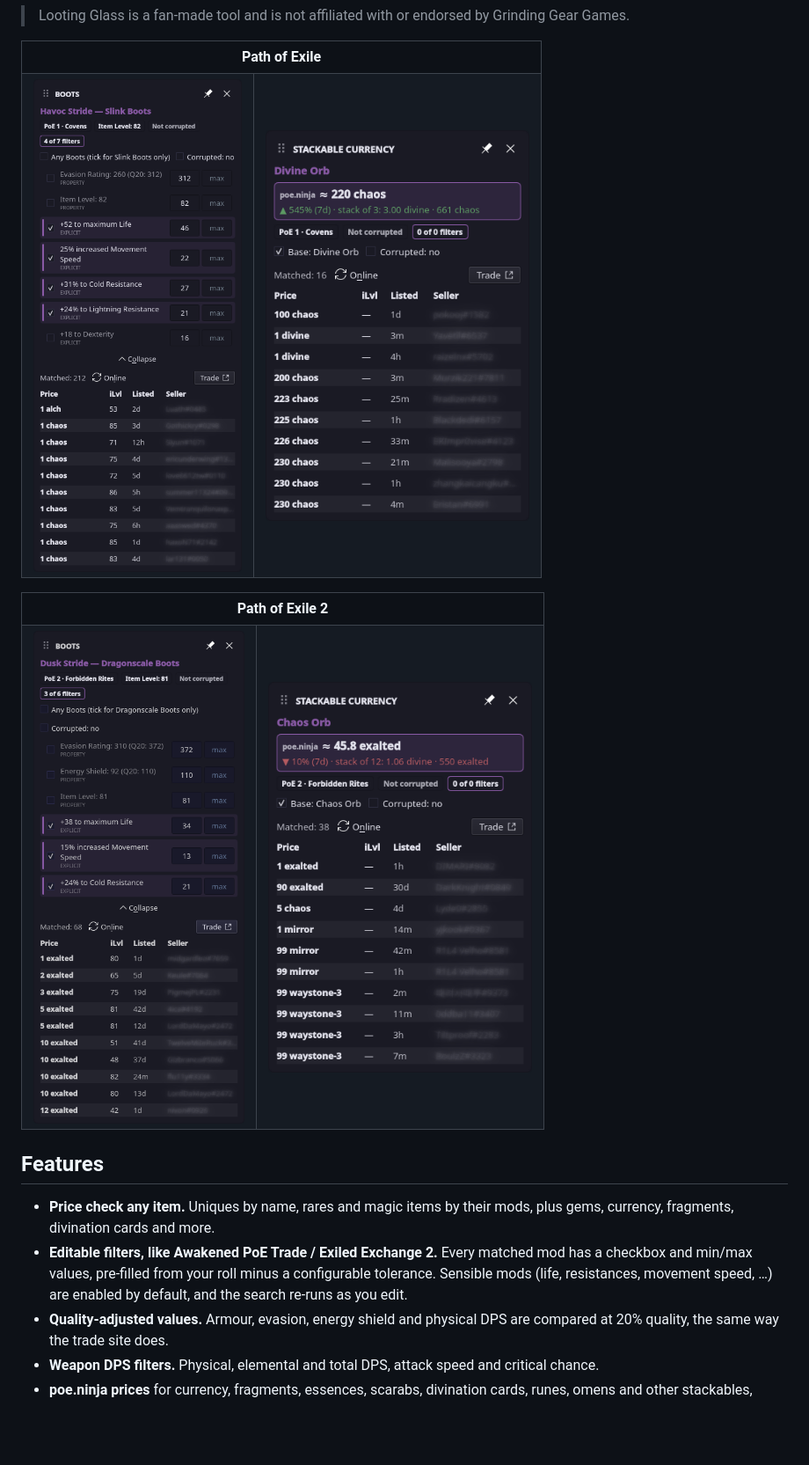
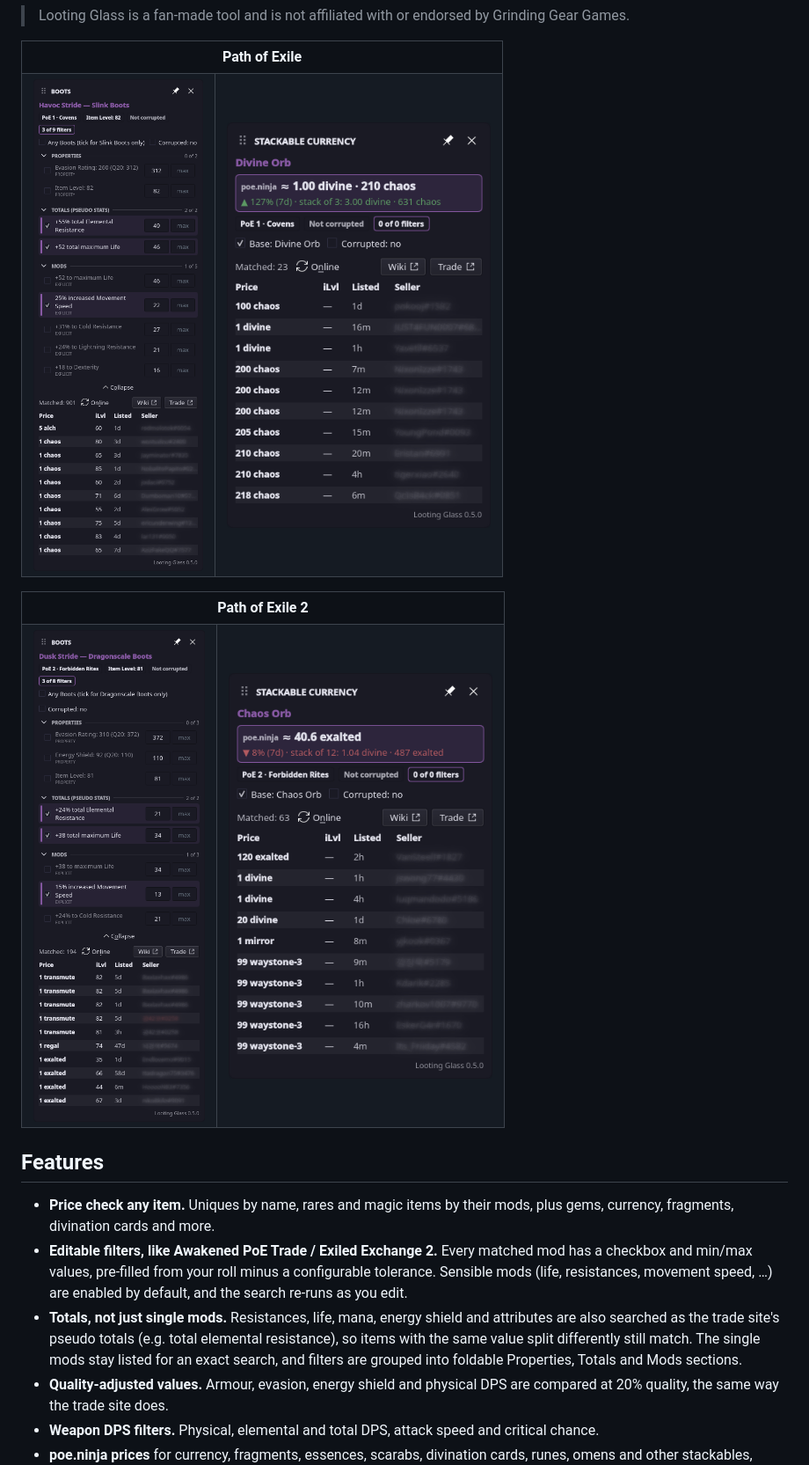
Before and after one commit to looting-glass/desktop, a Markdown page: README.md, the part around one of its changes. Shown at 88% size. GitHub-like rendering; pictures changed too: docs/screenshots/poe1-currency.png, docs/screenshots/poe1-rare.png, docs/screenshots/poe2-currency.png; blank space fills up the shorter version.

```diff
--- a/README.md
+++ b/README.md
@@ -42,6 +42,10 @@ all use the desktop's native mechanisms.
   checkbox and min/max values, pre-filled from your roll minus a configurable tolerance. Sensible
   mods (life, resistances, movement speed, …) are enabled by default, and the search re-runs as you
   edit.
+- **Totals, not just single mods.** Resistances, life, mana, energy shield and attributes are
+  also searched as the trade site's pseudo totals (e.g. total elemental resistance), so items with
+  the same value split differently still match. The single mods stay listed for an exact search,
+  and filters are grouped into foldable Properties, Totals and Mods sections.
 - **Quality-adjusted values.** Armour, evasion, energy shield and physical DPS are compared at 20%
   quality, the same way the trade site does.
 - **Weapon DPS filters.** Physical, elemental and total DPS, attack speed and critical chance.
```
Also changed, not shown: other parts of README.md (+8 -1 lines), AGENTS.md (+11 -3 lines), docs/screenshots/settings-game.png, 9 other files.
